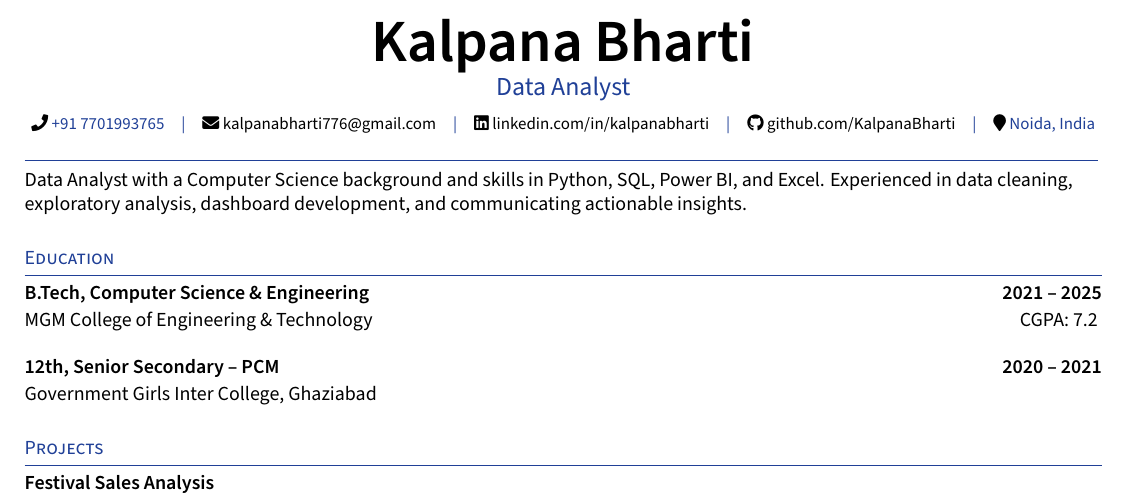
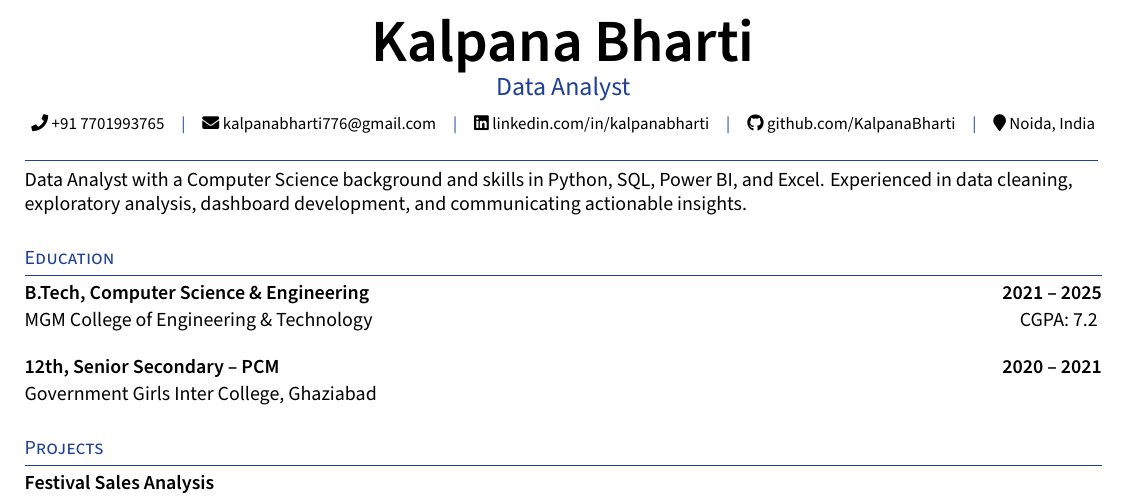
Before and after one commit to KalpanaBharti/Kalpana.Resume, a LaTeX CV (resume.tex): part of the page, cut so that both start at the same text. Compiled offline with XeLaTeX.

Commit message:
Keep phone and location color change as preview only

```diff
--- a/resume.tex
+++ b/resume.tex
@@ -46,7 +46,7 @@
     {\fontsize{30}{32}\selectfont\textbf{Kalpana Bharti}}\\[1pt]
     {\fontsize{13}{15}\selectfont\color{UI_blue}Data Analyst}\\[5pt]
     {\fontsize{8.5}{10}\selectfont
-    \faPhone\ \textcolor{UI_blue}{\href{tel:+917701993765}{+91 7701993765}}\quad
+    \faPhone\ \href{tel:+917701993765}{+91 7701993765}\quad
     \textcolor{UI_blue}{|}\quad
     \faEnvelope\ \href{mailto:kalpanabharti776@gmail.com}{kalpanabharti776@gmail.com}\quad
     \textcolor{UI_blue}{|}\quad
```
Also changed, not shown: resume.tex (2 more changed lines).
